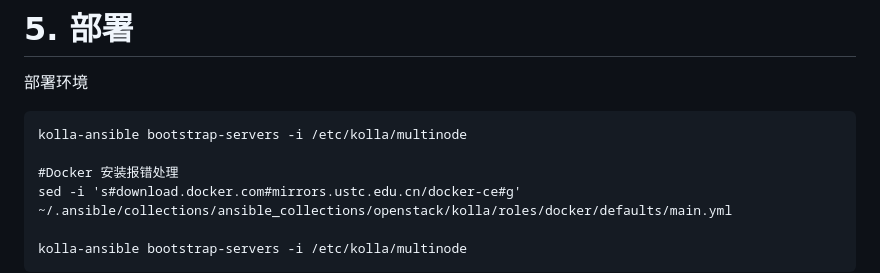
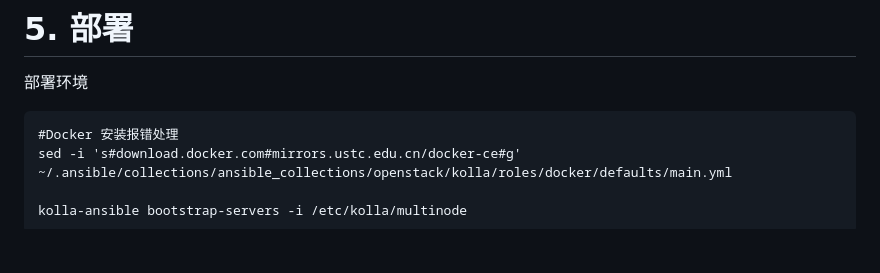
Before and after one commit to cxlj2003/notebook, a Markdown page: docs/云计算相关/快速部署Openstack.md, the part around the change. GitHub-like rendering; blank space fills up the shorter version.

````diff
--- a/docs/云计算相关/快速部署Openstack.md
+++ b/docs/云计算相关/快速部署Openstack.md
@@ -536,8 +536,6 @@ sed -i -e '
 
 部署环境
 ```
-kolla-ansible bootstrap-servers -i /etc/kolla/multinode
-
 #Docker 安装报错处理
 sed -i 's#download.docker.com#mirrors.ustc.edu.cn/docker-ce#g' ~/.ansible/collections/ansible_collections/openstack/kolla/roles/docker/defaults/main.yml
 
````
